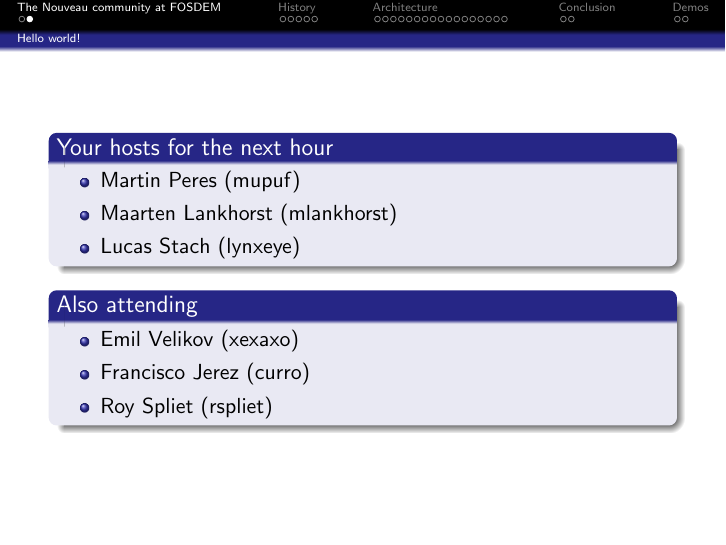
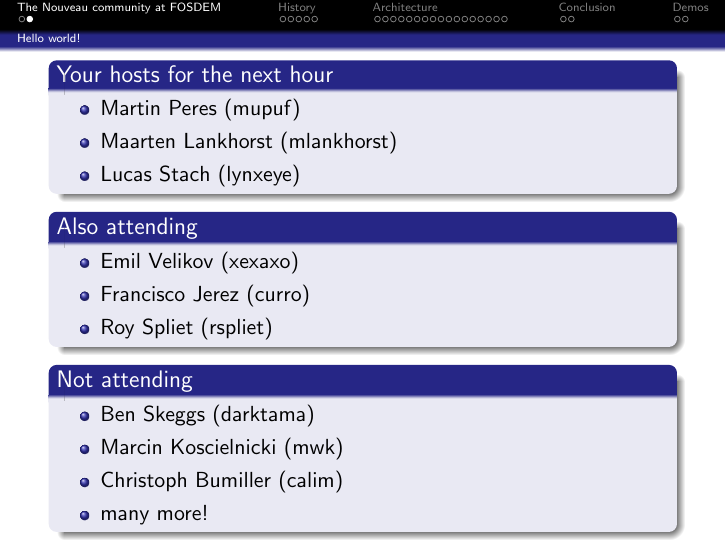
Before and after one commit to mupuf/xdc2011-nouveau, LaTeX slides (nouveau.tex): page 3 of 29. Compiled offline with pdfLaTeX.

Commit message:
more late fixes

```diff
--- a/nouveau.tex
+++ b/nouveau.tex
@@ -43,6 +43,14 @@
 						\item Emil Velikov (xexaxo)
 						\item Francisco Jerez (curro)
 						\item Roy Spliet (rspliet)
+					\end{itemize}
+				\end{block}
+				\begin{block}{Not attending}
+					\begin{itemize}
+						\item Ben Skeggs (darktama)
+						\item Marcin Koscielnicki (mwk)
+						\item Christoph Bumiller (calim)
+						\item many more!
 					\end{itemize}
 				\end{block}
 		\end{frame}
```
Also changed, not shown: nouveau.pdf.
